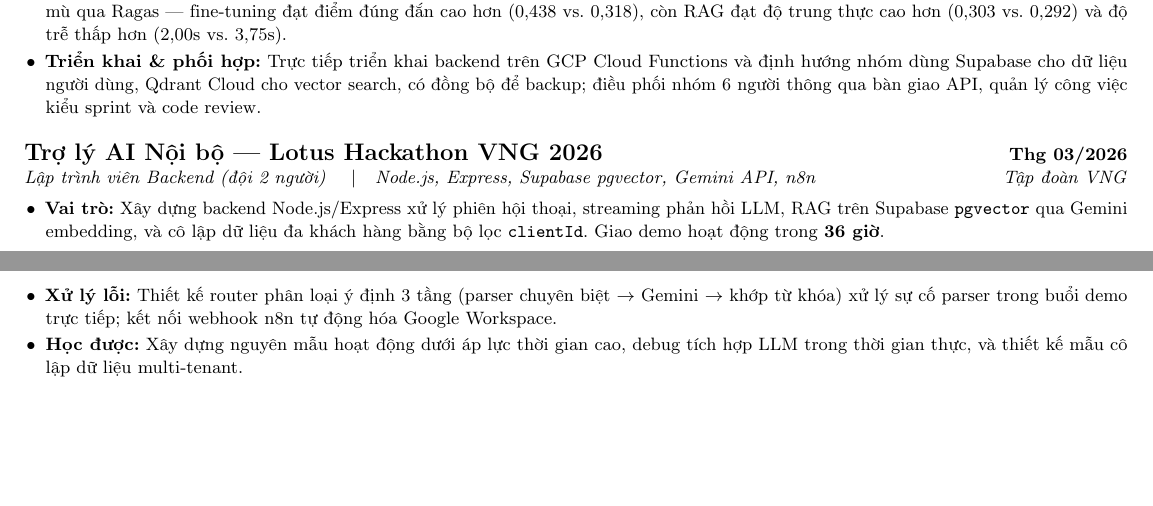
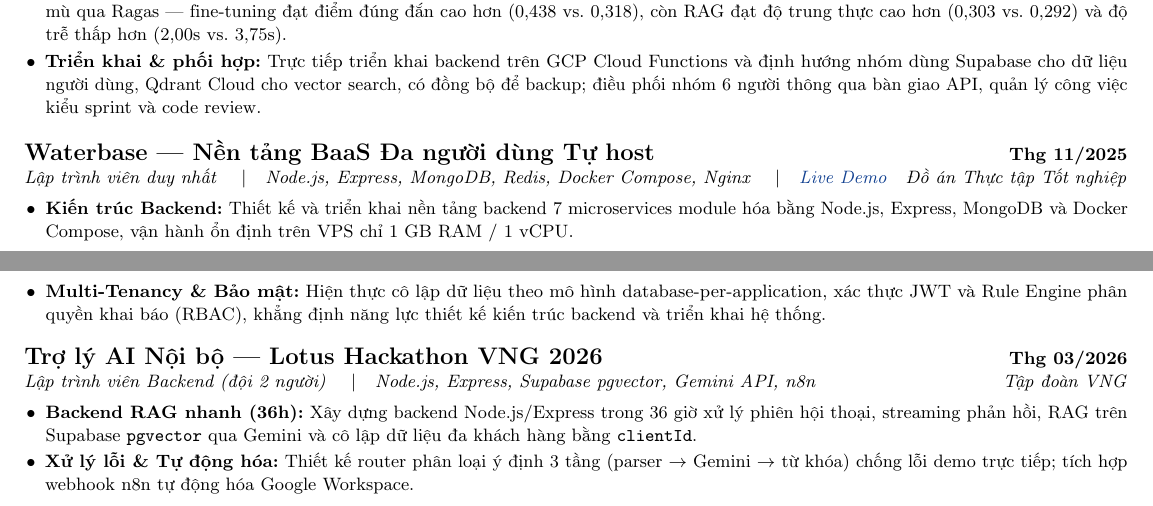
Before and after one commit to Neshaki091/Neshaki091, a LaTeX CV (CV/cv_vi.tex): two parts of pages 1 and 2 of 2, joined at a grey line, cut so that both start at the same text, the shorter picture padded with empty space. Compiled offline with pdfLaTeX.

Commit message:
feat(cv): add Waterbase backend project and condense Hackathon bullets

```diff
--- a/CV/cv_vi.tex
+++ b/CV/cv_vi.tex
@@ -164,16 +164,27 @@
   \resumeItemListEnd
   \vspace{6pt}
 
-  % --- DỰ ÁN 3: Trợ lý AI Nội bộ ---
+  % --- DỰ ÁN 3: Waterbase ---
+  \item[]
+  \begin{tabular*}{\textwidth}[t]{l@{\extracolsep{\fill}}r}
+    \textbf{\large Waterbase --- Nền tảng BaaS Đa người dùng Tự host} & \textbf{\small Thg 11/2025} \\
+    \textit{\small Lập trình viên duy nhất \quad$|$\quad Node.js, Express, MongoDB, Redis, Docker Compose, Nginx \quad$|$\quad \href{https://web.waterbase.click}{Live Demo}} & \textit{\small Đồ án Thực tập Tốt nghiệp} \\
+  \end{tabular*}\vspace{0pt}
+  \resumeItemListStart
+    \resumeItem{\textbf{Kiến trúc Backend:} Thiết kế và triển khai nền tảng backend 7 microservices module hóa bằng Node.js, Express, MongoDB và Docker Compose, vận hành ổn định trên VPS chỉ 1 GB RAM / 1 vCPU.}
+    \resumeItem{\textbf{Multi-Tenancy \& Bảo mật:} Hiện thực cô lập dữ liệu theo mô hình database-per-application, xác thực JWT và Rule Engine phân quyền khai báo (RBAC), khẳng định năng lực thiết kế kiến trúc backend và triển khai hệ thống.}
+  \resumeItemListEnd
+  \vspace{4pt}
+
+  % --- DỰ ÁN 4: Trợ lý AI Nội bộ ---
   \item[]
   \begin{tabular*}{\textwidth}[t]{l@{\extracolsep{\fill}}r}
     \textbf{\large Trợ lý AI Nội bộ --- Lotus Hackathon VNG 2026} & \textbf{\small Thg 03/2026} \\
     \textit{\small Lập trình viên Backend (đội 2 người) \quad$|$\quad Node.js, Express, Supabase pgvector, Gemini API, n8n} & \textit{\small Tập đoàn VNG} \\
   \end{tabular*}\vspace{0pt}
   \resumeItemListStart
-    \resumeItem{\textbf{Vai trò:} Xây dựng backend Node.js/Express xử lý phiên hội thoại, streaming phản hồi LLM, RAG trên Supabase \texttt{pgvector} qua Gemini embedding, và cô lập dữ liệu đa khách hàng bằng bộ lọc \texttt{clientId}. Giao demo hoạt động trong \textbf{36 giờ}.}
-    \resumeItem{\textbf{Xử lý lỗi:} Thiết kế router phân loại ý định 3 tầng (parser chuyên biệt $\rightarrow$ Gemini $\rightarrow$ khớp từ khóa) xử lý sự cố parser trong buổi demo trực tiếp; kết nối webhook n8n tự động hóa Google Workspace.}
-    \resumeItem{\textbf{Học được:} Xây dựng nguyên mẫu hoạt động dưới áp lực thời gian cao, debug tích hợp LLM trong thời gian thực, và thiết kế mẫu cô lập dữ liệu multi-tenant.}
+    \resumeItem{\textbf{Backend RAG nhanh (36h):} Xây dựng backend Node.js/Express trong 36 giờ xử lý phiên hội thoại, streaming phản hồi, RAG trên Supabase \texttt{pgvector} qua Gemini và cô lập dữ liệu đa khách hàng bằng \texttt{clientId}.}
+    \resumeItem{\textbf{Xử lý lỗi \& Tự động hóa:} Thiết kế router phân loại ý định 3 tầng (parser $\rightarrow$ Gemini $\rightarrow$ từ khóa) chống lỗi demo trực tiếp; tích hợp webhook n8n tự động hóa Google Workspace.}
   \resumeItemListEnd
 
 \end{itemize}
```
Also changed, not shown: CV/cv.tex (+15 -4 lines).
